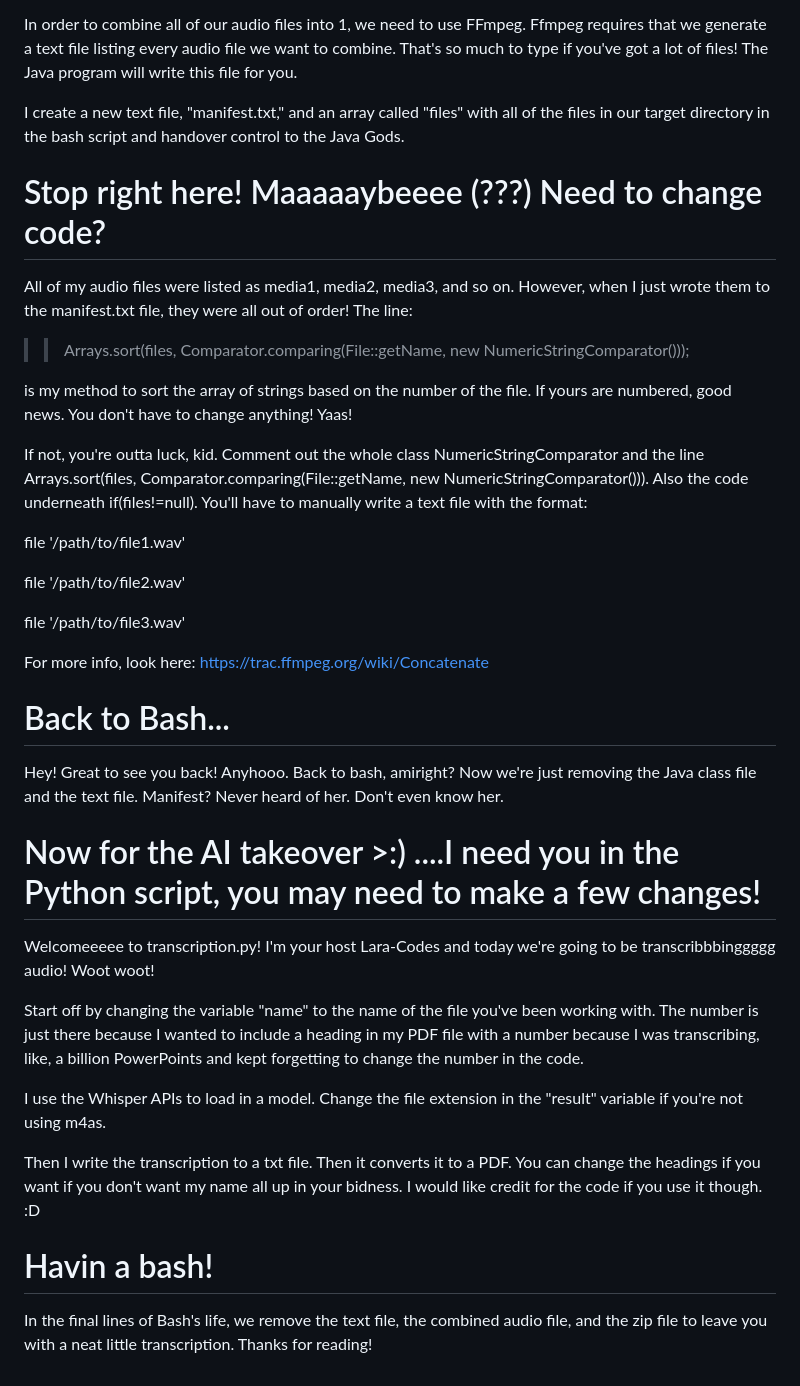
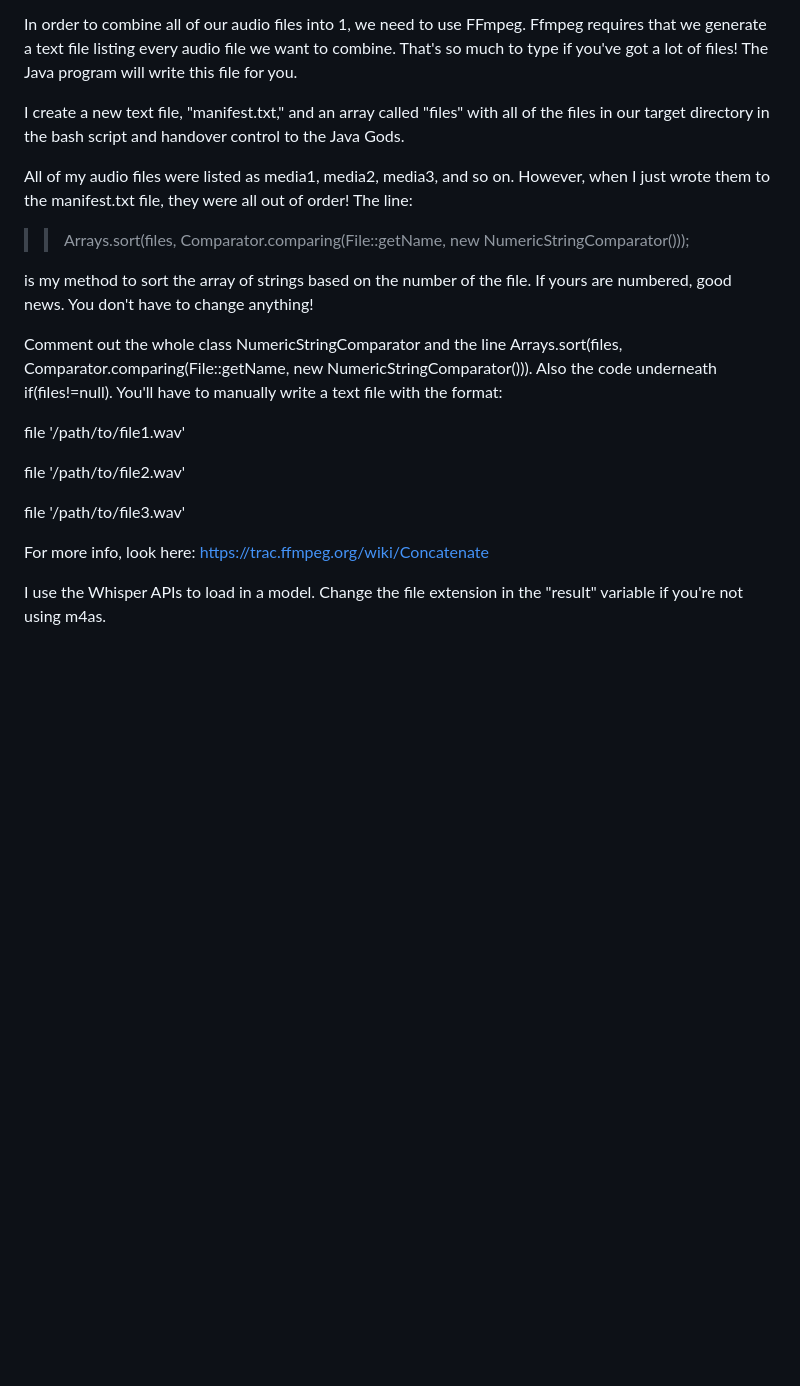
Before and after one commit to Lars-Codes/PowerPoint-Audio-Transcriber, a Markdown page: README.md, the part around the change printed below. Drawn GitHub-style; blank space fills up the shorter version.

```diff
--- a/README.md
+++ b/README.md
@@ -45,14 +43,13 @@ In order to combine all of our audio files into 1, we need to use FFmpeg. Ffmpeg
 
 I create a new text file, "manifest.txt," and an array called "files" with all of the files in our target directory in the bash script and handover control to the Java Gods.
 
-# Stop right here! Maaaaaybeeee (???) Need to change code?
 All of my audio files were listed as media1, media2, media3, and so on. However, when I just wrote them to the manifest.txt file, they were all out of order! The line:
 
 >> Arrays.sort(files, Comparator.comparing(File::getName, new NumericStringComparator()));
 
-is my method to sort the array of strings based on the number of the file. If yours are numbered, good news. You don't have to change anything! Yaas!
+is my method to sort the array of strings based on the number of the file. If yours are numbered, good news. You don't have to change anything!
 
-If not, you're outta luck, kid. Comment out the whole class NumericStringComparator and the line Arrays.sort(files, Comparator.comparing(File::getName, new NumericStringComparator())). Also the code underneath if(files!=null). You'll have to manually write a text file with the format:
+Comment out the whole class NumericStringComparator and the line Arrays.sort(files, Comparator.comparing(File::getName, new NumericStringComparator())). Also the code underneath if(files!=null). You'll have to manually write a text file with the format:
 
 file '/path/to/file1.wav'
 
@@ -62,17 +59,4 @@ file '/path/to/file3.wav'
 
 For more info, look here: https://trac.ffmpeg.org/wiki/Concatenate
 
-# Back to Bash...
-Hey! Great to see you back! Anyhooo. Back to bash, amiright? Now we're just removing the Java class file and the text file. Manifest? Never heard of her. Don't even know her.
-
-# Now for the AI takeover >:) ....I need you in the Python script, you may need to make a few changes!
-Welcomeeeee to transcription.py! I'm your host Lara-Codes and today we're going to be transcribbbinggggg audio! Woot woot!
-
-Start off by changing the variable "name" to the name of the file you've been working with. The number is just there because I wanted to include a heading in my PDF file with a number because I was transcribing, like, a billion PowerPoints and kept forgetting to change the number in the code.
-
 I use the Whisper APIs to load in a model. Change the file extension in the "result" variable if you're not using m4as.
-
-Then I write the transcription to a txt file. Then it converts it to a PDF. You can change the headings if you want if you don't want my name all up in your bidness. I would like credit for the code if you use it though. :D
-
-# Havin a bash!
-In the final lines of Bash's life, we remove the text file, the combined audio file, and the zip file to leave you with a neat little transcription. Thanks for reading!
```
Also changed, not shown: other parts of README.md (+14 -16 lines).
